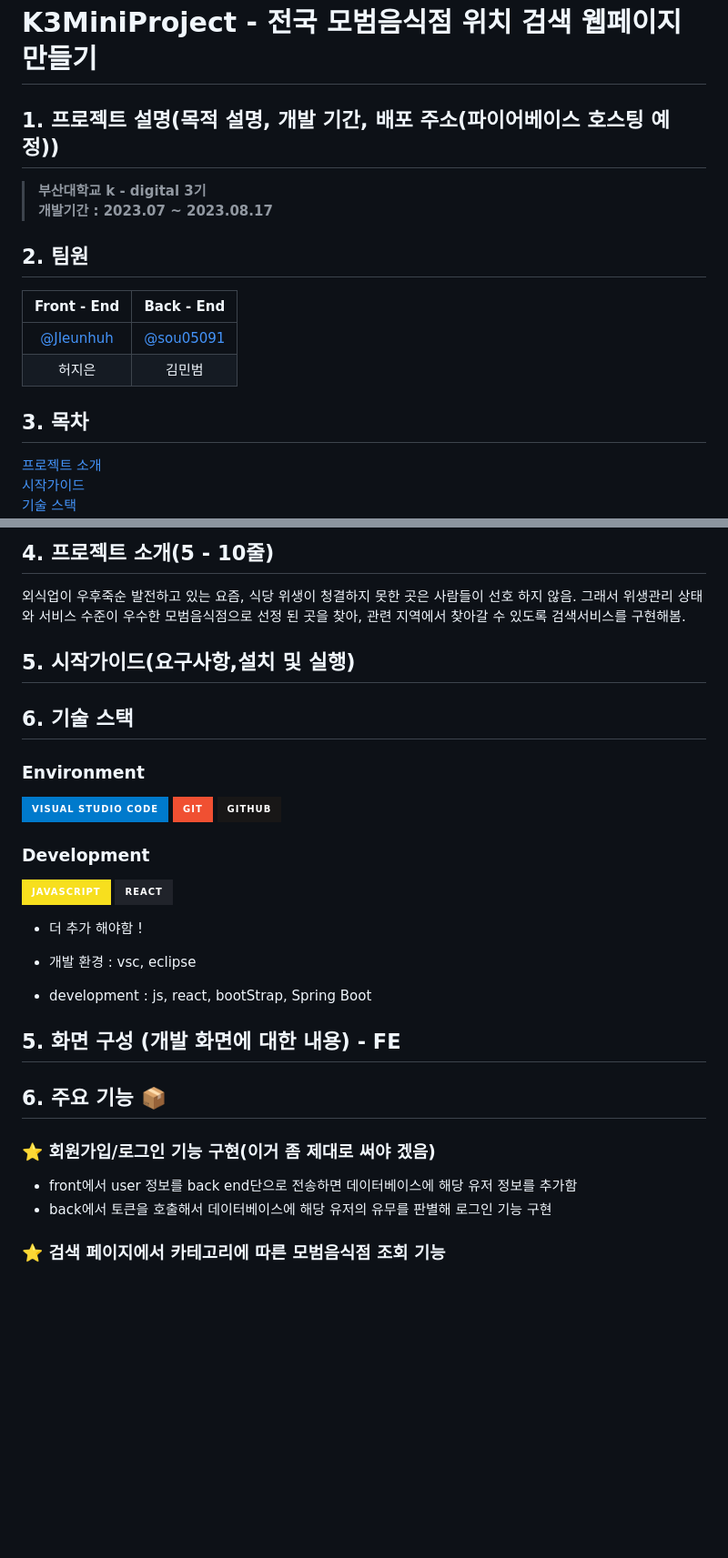
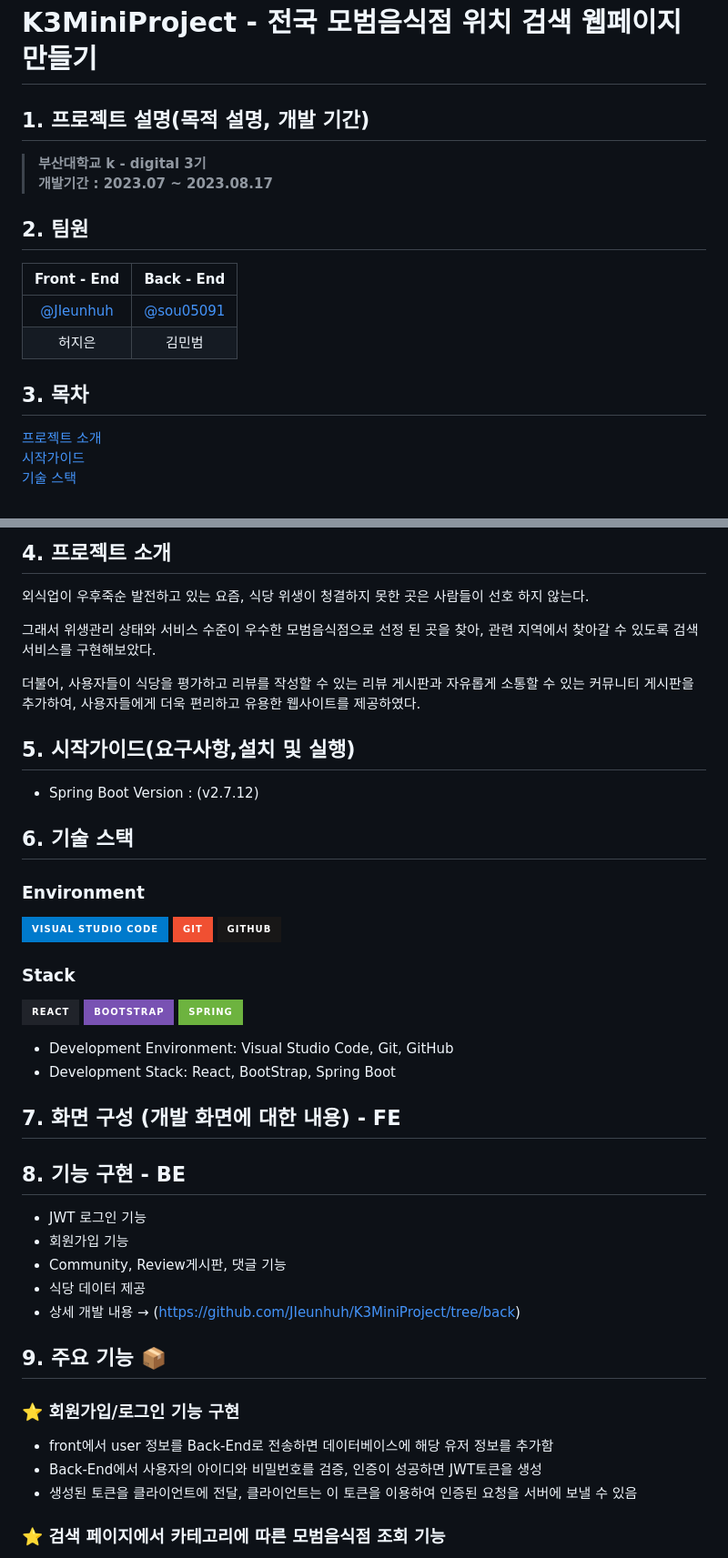
Before and after one commit to JIeunhuh/K3MiniProject, a Markdown page: README.md, 2 parts joined by grey strips. Shown at 91% size. Drawn GitHub-style; badges without logos; blank space fills up the shorter version.

```diff
--- a/README.md
+++ b/README.md
@@ -1,6 +1,6 @@
 # __K3MiniProject - 전국 모범음식점 위치 검색 웹페이지 만들기__
 
-## 1. 프로젝트 설명(목적 설명, 개발 기간, 배포 주소(파이어베이스 호스팅 예정))
+## 1. 프로젝트 설명(목적 설명, 개발 기간)
 > **부산대학교 k - digital 3기** <br/> **개발기간 : 2023.07 ~ 2023.08.17**
 
 ## 2. 팀원
@@ -19,9 +21,15 @@
 
-## 4. 프로젝트 소개(5 - 10줄)
+## 4. 프로젝트 소개
 
-외식업이 우후죽순 발전하고 있는 요즘, 식당 위생이 청결하지 못한 곳은 사람들이 선호 하지 않음. 그래서 위생관리 상태와 서비스 수준이 우수한 모범음식점으로 선정 된 곳을 찾아, 관련 지역에서 찾아갈 수 있도록 검색서비스를 구현해봄.
+외식업이 우후죽순 발전하고 있는 요즘, 식당 위생이 청결하지 못한 곳은 사람들이 선호 하지 않는다.
+
+그래서 위생관리 상태와 서비스 수준이 우수한 모범음식점으로 선정 된 곳을 찾아, 관련 지역에서 찾아갈 수 있도록 검색서비스를 구현해보았다.
+
+더불어, 사용자들이 식당을 평가하고 리뷰를 작성할 수 있는 리뷰 게시판과 자유롭게 소통할 수 있는 커뮤니티 게시판을 추가하여, 사용자들에게 더욱 편리하고 유용한 웹사이트를 제공하였다.
 
 ## 5. 시작가이드(요구사항,설치 및 실행)
+
+- Spring Boot Version : (v2.7.12)
 
 ## 6. 기술 스택
 
@@ -30,21 +38,30 @@
 ![Git](https://img.shields.io/badge/Git-F05032?style=for-the-badge&logo=Git&logoColor=white)
 ![Github](https://img.shields.io/badge/GitHub-181717?style=for-the-badge&logo=GitHub&logoColor=white)
 
-### Development
-![JavaScript](https://img.shields.io/badge/JavaScript-F7DF1E?style=for-the-badge&logo=Javascript&logoColor=white)
+### Stack
 ![React](https://img.shields.io/badge/React-20232A?style=for-the-badge&logo=react&logoColor=61DAFB)
-+ 더 추가 해야함 !
+![BootStrap](https://img.shields.io/badge/bootstrap-7952B3?style=for-the-badge&logo=bootstrap&logoColor=white)
+![SpringBoot](https://img.shields.io/badge/spring-6DB33F?style=for-the-badge&logo=spring&logoColor=white)
 
-+ 개발 환경 : vsc, eclipse
-+ development : js, react, bootStrap, Spring Boot
++ Development Environment: Visual Studio Code, Git, GitHub
++ Development Stack: React, BootStrap, Spring Boot
 
-## 5. 화면 구성 (개발 화면에 대한 내용) - FE
+## 7. 화면 구성 (개발 화면에 대한 내용) - FE
 
-## 6. 주요 기능 📦
+## 8. 기능 구현 - BE
 
-### ⭐️ 회원가입/로그인 기능 구현(이거 좀 제대로 써야 겠음)
-- front에서 user 정보를 back end단으로 전송하면 데이터베이스에 해당 유저 정보를 추가함
-- back에서 토큰을 호출해서 데이터베이스에 해당 유저의 유무를 판별해 로그인 기능 구현
+- JWT 로그인 기능
+- 회원가입 기능
+- Community, Review게시판, 댓글 기능
+- 식당 데이터 제공
+- 상세 개발 내용 → (https://github.com/JIeunhuh/K3MiniProject/tree/back)
+
+## 9. 주요 기능 📦
+
+### ⭐️ 회원가입/로그인 기능 구현
+- front에서 user 정보를 Back-End로 전송하면 데이터베이스에 해당 유저 정보를 추가함
+- Back-End에서 사용자의 아이디와 비밀번호를 검증, 인증이 성공하면 JWT토큰을 생성
+- 생성된 토큰을 클라이언트에 전달, 클라이언트는 이 토큰을 이용하여 인증된 요청을 서버에 보낼 수 있음
 
 ### ⭐️ 검색 페이지에서 카테고리에 따른 모범음식점 조회 기능
 - 시/도, 군/구 카테고리를 선택해서 키워드를 입력하면 해당 키워드에 알맞는 음식점 리스트만 조회할 수 있는 기능 구현
```
Also changed, not shown: other parts of README.md (+4 -2 lines).
